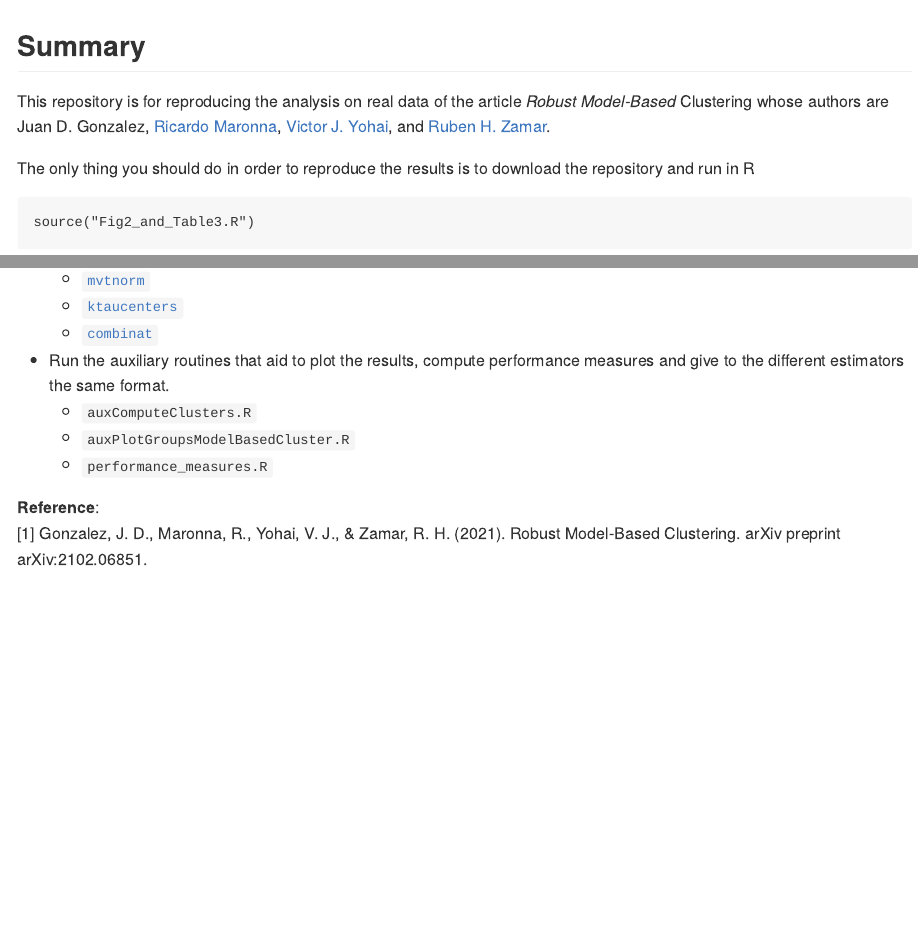
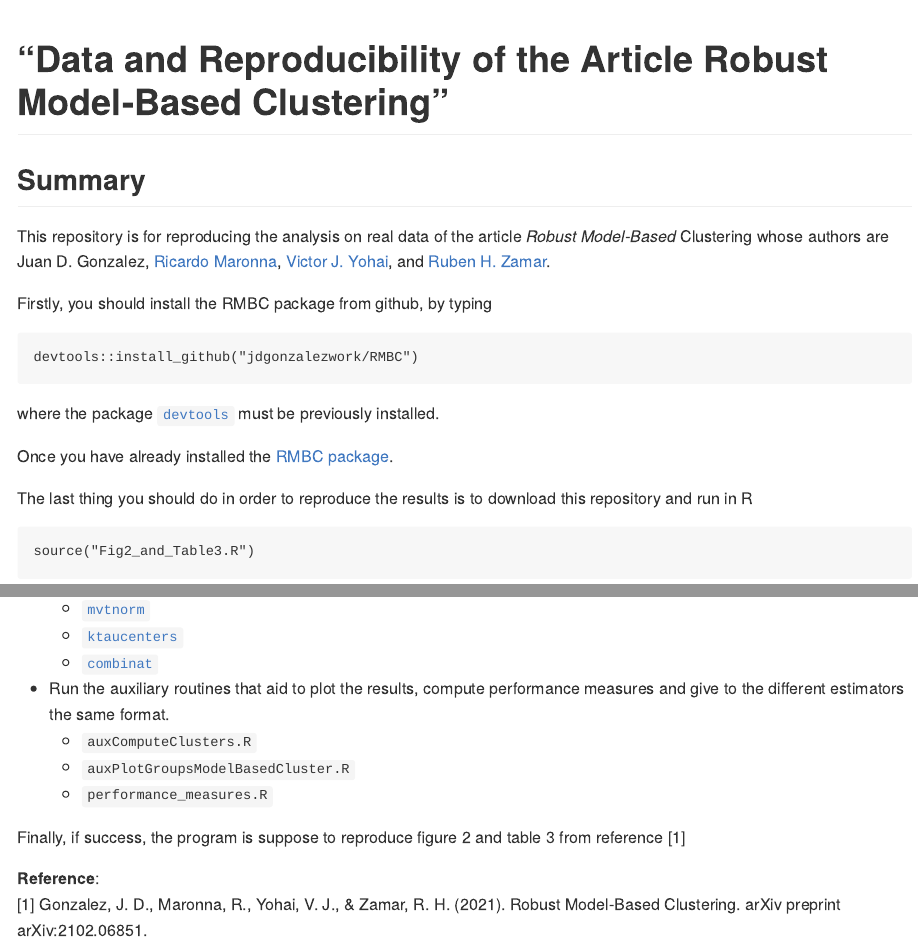
Before and after one commit to jdgonzalezwork/RMBC_Reproducibility, an R Markdown document (README.Rmd): the page in a window 1100 px wide, from its top, and a second part further down, joined at a grey line. The pictures show the output file README.md that the author committed with the source, drawn offline in the style of GitHub.

Commit message:
adding some details to  REAMDE

````diff
--- a/Fig2_and_Table3.R
+++ b/Fig2_and_Table3.R
@@ -3,7 +3,11 @@
 ## and a .tex file whith table 3 of  the manuscript######
 #########################################################
 
-### Install and load Packages
+if (packages[i] %in% rownames(installed.packages())==FALSE){
+  install.packages(packages[i])}
+require(packages[i], character.only = TRUE)
+
+### Install and load other Packages
 packages=c("tclust","RSKC","GSE","otrimle","mclust","mvtnorm",
            "ktaucenters","combinat");
 for (i in 1:length(packages)){
--- a/README.Rmd
+++ b/README.Rmd
@@ -9,14 +9,25 @@ output: md_document
 knitr::opts_chunk$set(echo = TRUE)
 ```
 
+# "Data and Reproducibility of the Article Robust Model-Based Clustering"
+
 ## Summary
 
 This repository is for reproducing the analysis on real data of the article
 _Robust Model-Based_ Clustering whose authors are Juan D. Gonzalez, [Ricardo Maronna](https://scholar.google.com/citations?user=Cqa77SYAAAAJ&hl=en),
 [Victor J. Yohai](https://scholar.google.com/citations?user=fBUfRqcAAAAJ&hl=en), and [Ruben H. Zamar](https://scholar.google.ca/citations?user=XgRp4HUAAAAJ&hl=en).
 
-The only thing you should do in order to reproduce the results is to download
-the repository and run in R
+Firstly, you should install the RMBC package from github, by typing
+
+``` {r eval= FALSE}
+devtools::install_github("jdgonzalezwork/RMBC")
+```
+where the package [`devtools`](https://cran.r-project.org/web/packages/devtools/index.html) must be previously installed.
+
+Once you have already installed the [RMBC package](https://github.com/jdgonzalezwork/RMBC/).
+
+The last thing you should do in order to reproduce the results is to download
+this repository and run in R
 
 ```{r eval= FALSE}
 source("Fig2_and_Table3.R")
@@ -40,5 +51,7 @@ developed in [1] and contains the real data set used to asses our procedure.
   * `auxPlotGroupsModelBasedCluster.R`
   * `performance_measures.R`
 
+Finally, if success, the program is suppose to reproduce figure 2 and table 3 from reference [1]
+
 **Reference**:
 [1] Gonzalez, J. D., Maronna, R., Yohai, V. J., & Zamar, R. H. (2021). Robust Model-Based Clustering. arXiv preprint arXiv:2102.06851.
````
Also changed, not shown: README.md.
